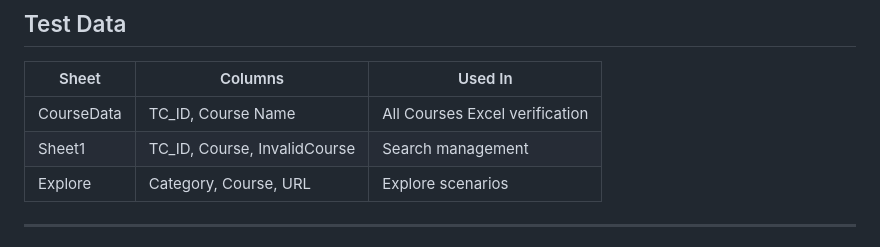
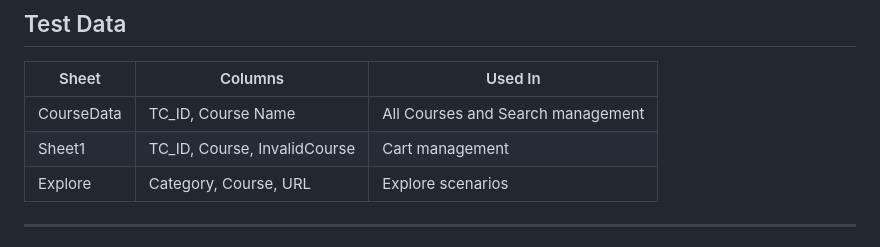
Before and after one commit to Bhavadharani06/Udemy_CG_Sprint, a Markdown page: README.md, the part around the change. GitHub-like rendering.

Commit message:
Update test data usage descriptions in README

```diff
--- a/README.md
+++ b/README.md
@@ -200,8 +200,8 @@ Udemy_CG_Sprint/
 
 | Sheet | Columns | Used In |
 |---|---|---|
-| CourseData | TC_ID, Course Name | All Courses Excel verification |
-| Sheet1 | TC_ID, Course, InvalidCourse | Search management |
+| CourseData | TC_ID, Course Name | All Courses and Search management|
+| Sheet1 | TC_ID, Course, InvalidCourse | Cart management |
 | Explore | Category, Course, URL | Explore scenarios |
 
 ---
```
